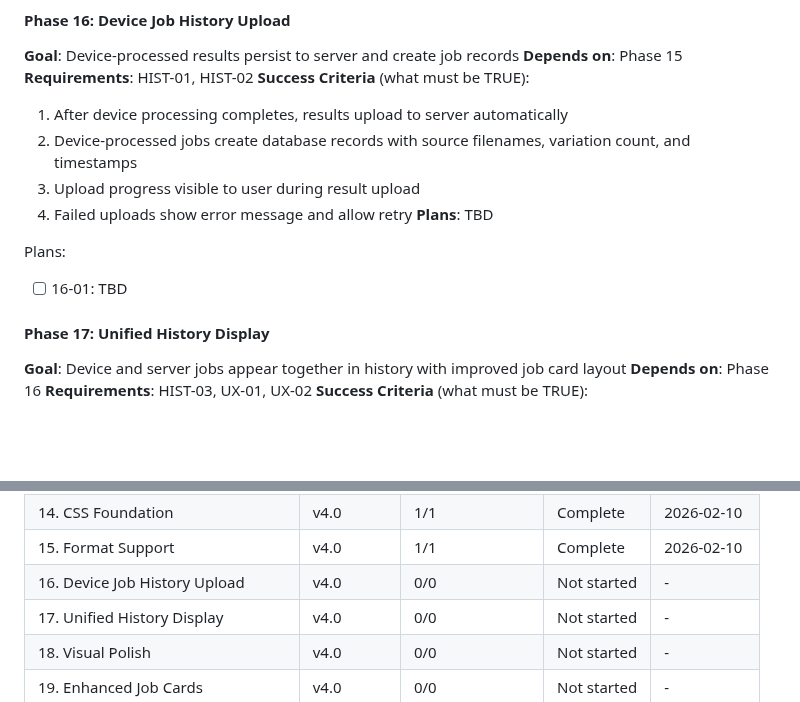
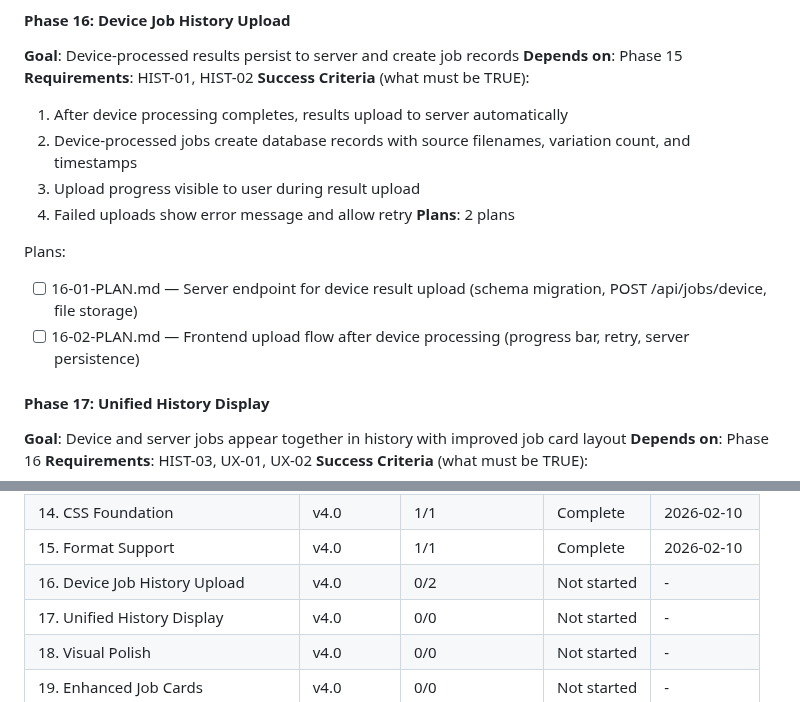
Before and after one commit to akleads/video-refresher, a Markdown page: .planning/ROADMAP.md, 2 parts joined by grey strips. Rendered like a GitHub page; blank space fills up the shorter version.

Commit message:
docs(16): create phase plan
Phase 16: Device Job History Upload
- 2 plans in 2 waves
- 1 parallel (wave 1: server endpoint), 1 sequential (wave 2: frontend wiring)
- Ready for execution

```diff
--- a/.planning/ROADMAP.md
+++ b/.planning/ROADMAP.md
@@ -76,10 +76,11 @@ Plans:
   2. Device-processed jobs create database records with source filenames, variation count, and timestamps
   3. Upload progress visible to user during result upload
   4. Failed uploads show error message and allow retry
-**Plans**: TBD
+**Plans**: 2 plans
 
 Plans:
-- [ ] 16-01: TBD
+- [ ] 16-01-PLAN.md — Server endpoint for device result upload (schema migration, POST /api/jobs/device, file storage)
+- [ ] 16-02-PLAN.md — Frontend upload flow after device processing (progress bar, retry, server persistence)
 
 #### Phase 17: Unified History Display
 **Goal**: Device and server jobs appear together in history with improved job card layout
@@ -139,7 +140,7 @@ Plans:
 | 13. Upload View Integration | v3.0 | 1/1 | Complete | 2026-02-09 |
 | 14. CSS Foundation | v4.0 | 1/1 | Complete | 2026-02-10 |
 | 15. Format Support | v4.0 | 1/1 | Complete | 2026-02-10 |
-| 16. Device Job History Upload | v4.0 | 0/0 | Not started | - |
+| 16. Device Job History Upload | v4.0 | 0/2 | Not started | - |
 | 17. Unified History Display | v4.0 | 0/0 | Not started | - |
 | 18. Visual Polish | v4.0 | 0/0 | Not started | - |
 | 19. Enhanced Job Cards | v4.0 | 0/0 | Not started | - |
```
Also changed, not shown: 2 other files.
